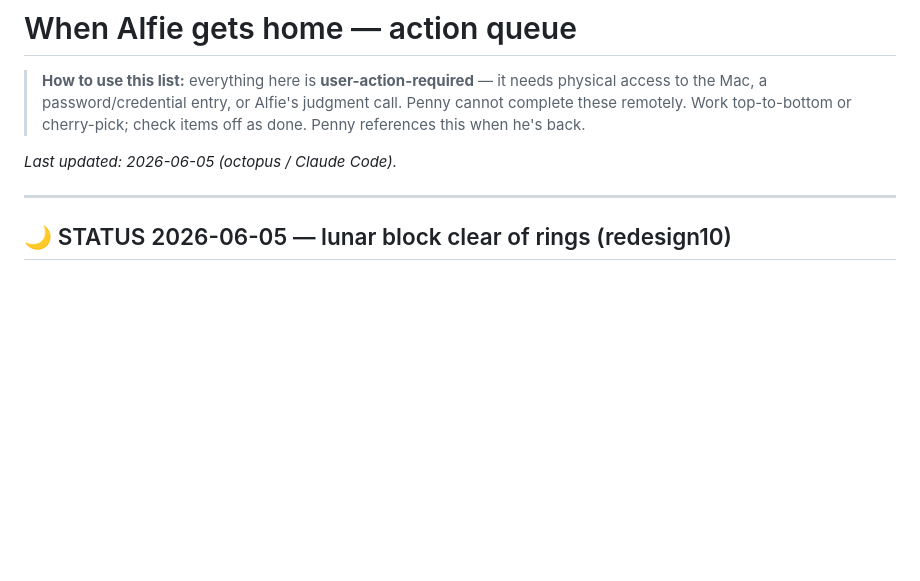
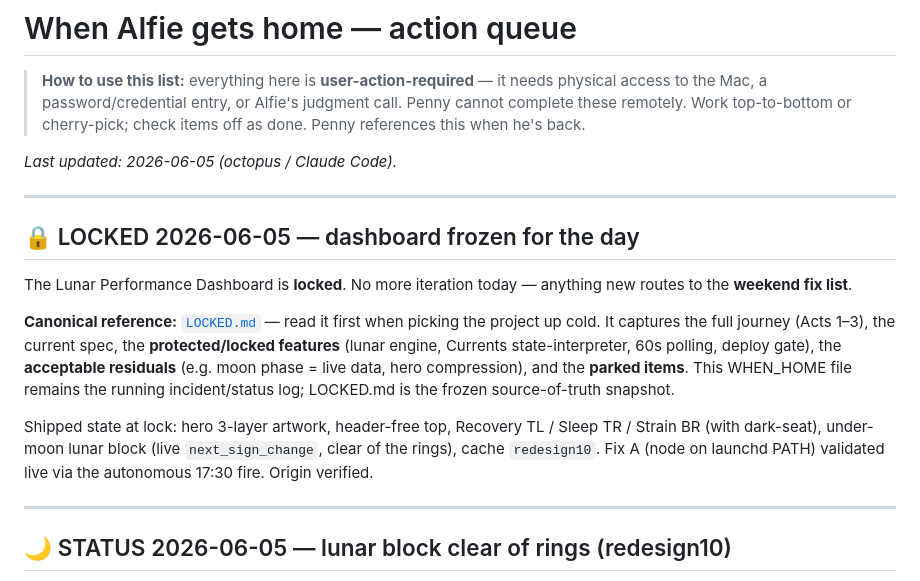
Before and after one commit to alfvargas90-code/vargas-fitness, a Markdown page: WHEN_HOME.md, the part around the change. Drawn GitHub-style; blank space fills up the shorter version.

```diff
--- a/WHEN_HOME.md
+++ b/WHEN_HOME.md
@@ -11,6 +11,25 @@ description: User-action-required queue for when Alfie is back at his Mac. Items
 > cherry-pick; check items off as done. Penny references this when he's back.
 
 _Last updated: 2026-06-05 (octopus / Claude Code)._
+
+---
+
+## 🔒 LOCKED 2026-06-05 — dashboard frozen for the day
+
+The Lunar Performance Dashboard is **locked**. No more iteration today — anything new
+routes to the **weekend fix list**.
+
+**Canonical reference:** [`LOCKED.md`](./LOCKED.md) — read it first when picking the
+project up cold. It captures the full journey (Acts 1–3), the current spec, the
+**protected/locked features** (lunar engine, Currents state-interpreter, 60s polling,
+deploy gate), the **acceptable residuals** (e.g. moon phase = live data, hero
+compression), and the **parked items**. This WHEN_HOME file remains the running
+incident/status log; LOCKED.md is the frozen source-of-truth snapshot.
+
+Shipped state at lock: hero 3-layer artwork, header-free top, Recovery TL / Sleep TR /
+Strain BR (with dark-seat), under-moon lunar block (live `next_sign_change`, clear of
+the rings), cache `redesign10`. Fix A (node on launchd PATH) validated live via the
+autonomous 17:30 fire. Origin verified.
 
 ---
 
```
Also changed, not shown: LOCKED.md (added, +168 -0 lines).
